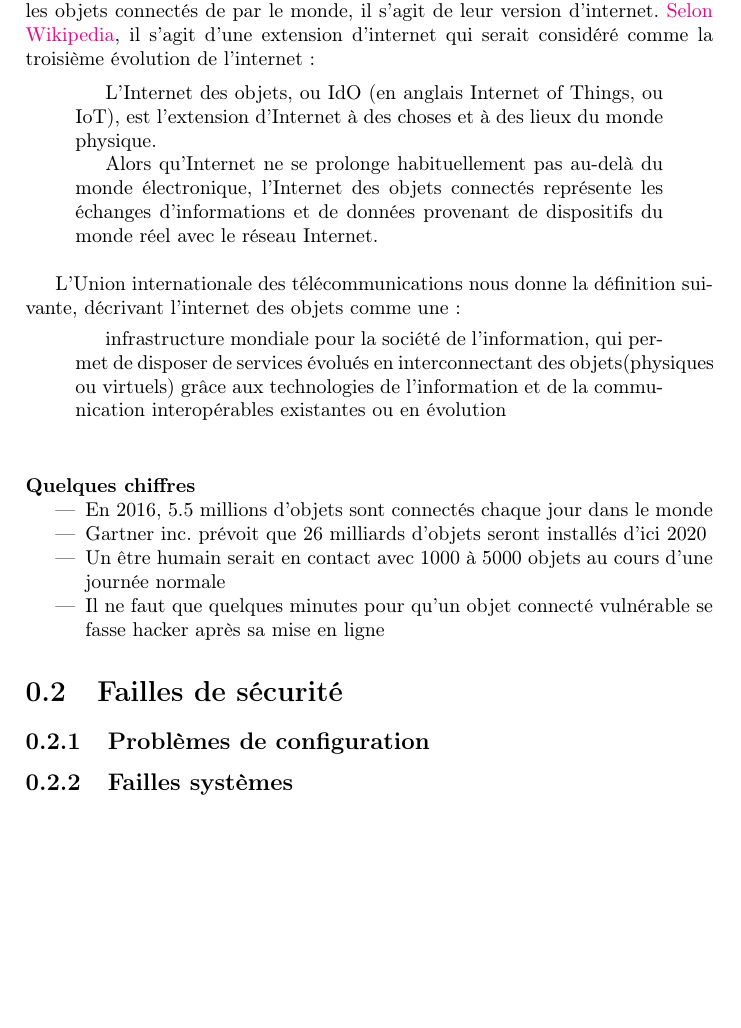
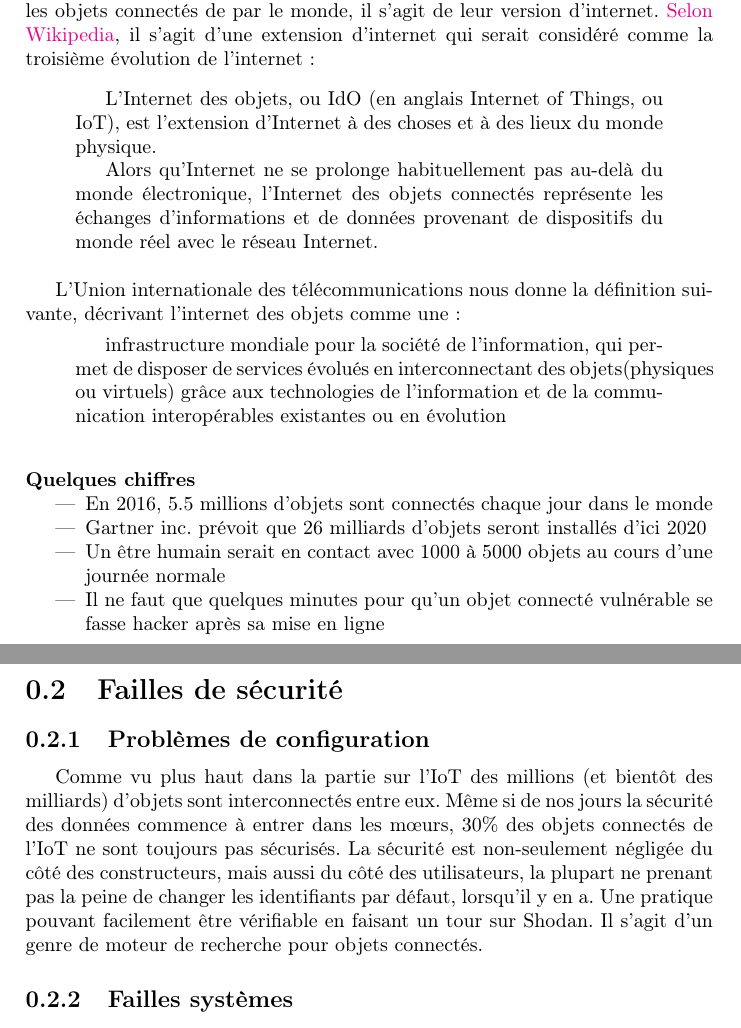
Before and after one commit to BastienLB/ProjetSecu, a LaTeX document (secu.tex): part of page 4 of 4 before the commit and two parts of pages 4 and 5 of 5 after it, the two joined at a grey line, cut so that both start at the same text, the shorter picture padded with empty space. Compiled offline with pdfLaTeX.

Commit message:
Début d'ajout du paragraphe sur les failles de sécurité

```diff
--- a/secu.tex
+++ b/secu.tex
@@ -48,7 +50,7 @@
 	Comme dit plus haut, l'Internet of Things est un réseau reliant entre eux les objets connectés de par le monde, il s'agit de leur version
 	d'internet. \href{https://fr.wikipedia.org/wiki/Internet_des_objets}{Selon Wikipedia}, il s'agit d'une extension d'internet qui serait
 	considéré comme la troisième évolution de l'internet :
-
+	\smallbreak
 	\begin{quotation}
 		L'Internet des objets, ou IdO (en anglais Internet of Things, ou IoT), est l'extension d'Internet à des choses et à des lieux du monde
 		physique.
@@ -66,9 +68,10 @@
 		ou en évolution
 	\end{quotation}
 
-	\bigbreak
+	\medbreak
 
 	\paragraph{Quelques chiffres}
+	\smallbreak
 	\begin{itemize}
 		\item En 2016, 5.5 millions d'objets sont connectés chaque jour dans le monde
 		\item Gartner inc. prévoit que 26 milliards d'objets seront installés d'ici 2020
@@ -79,6 +83,12 @@
 
 	\section{Failles de sécurité}
 	\subsection{Problèmes de configuration}
+	Comme vu plus haut dans la partie sur l'IoT des millions (et bientôt des milliards) d'objets sont interconnectés entre eux. Même si
+	de nos jours la sécurité des données commence à entrer dans les mœurs, 30\% des objets connectés de l'IoT ne sont toujours pas sécurisés.
+	La sécurité est non-seulement négligée du côté des constructeurs, mais aussi du côté des utilisateurs, la plupart ne prenant pas la
+	peine de changer les identifiants par défaut, lorsqu'il y en a. Une pratique pouvant facilement être vérifiable en faisant un tour sur
+	Shodan. Il s'agit d'un genre de moteur de recherche pour objets connectés.
+
 	\subsection{Failles systèmes}
 
 	\section{Pourquoi c'est dangereux}
```
Also changed, not shown: secu.pdf, secu.tex (3 more changed lines), 3 other files.
